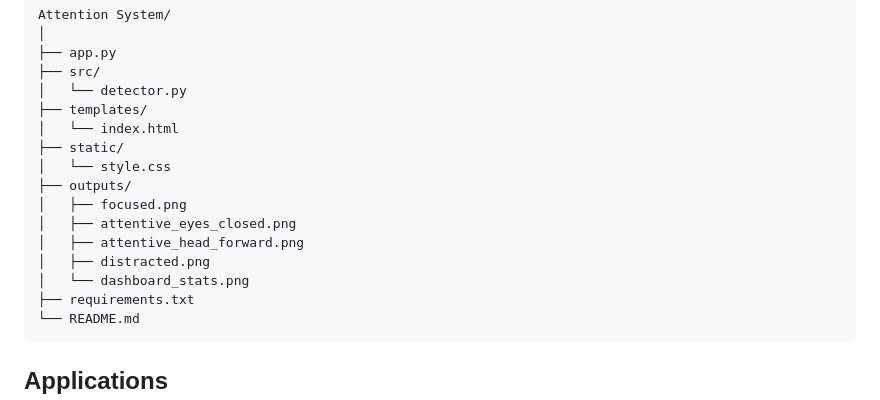
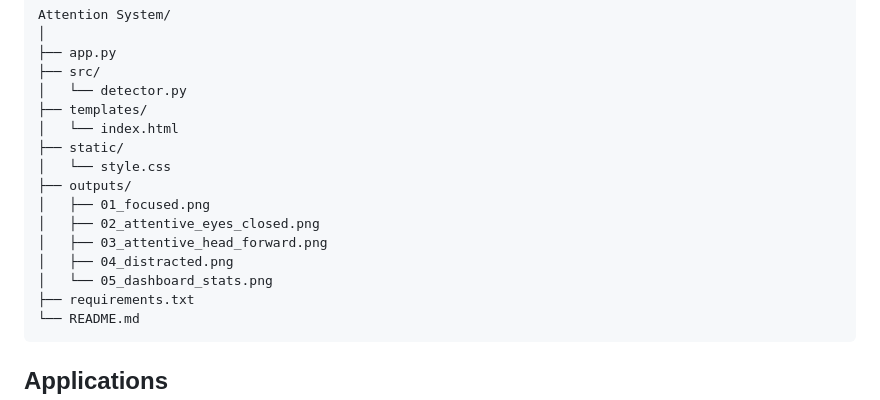
Before and after one commit to pratyaksha0612/AI-attention-monitoring-system, a Markdown page: README.md, the part around one of its changes. Rendered like a GitHub page.

Commit message:
Rename image files and update README references

````diff
--- a/README.md
+++ b/README.md
@@ -97,11 +97,11 @@ Attention System/
 ├── static/
 │   └── style.css
 ├── outputs/
-│   ├── focused.png
-│   ├── attentive_eyes_closed.png
-│   ├── attentive_head_forward.png
-│   ├── distracted.png
-│   └── dashboard_stats.png
+│   ├── 01_focused.png
+│   ├── 02_attentive_eyes_closed.png
+│   ├── 03_attentive_head_forward.png
+│   ├── 04_distracted.png
+│   └── 05_dashboard_stats.png
 ├── requirements.txt
 └── README.md
 ```
````
Also changed, not shown: other parts of README.md (+5 -5 lines), outputs/01_focused.png (renamed from outputs/focused.png), outputs/02_attentive_eyes_closed.png (renamed from outputs/attentive_eyes_closed.png), outputs/03_attentive_head_forward.png (renamed from outputs/attentive_head_forward.png), outputs/04_distracted.png (renamed from outputs/distracted.png), outputs/05_dashboard_stats.png (renamed from outputs/dashboard_stats.png).
